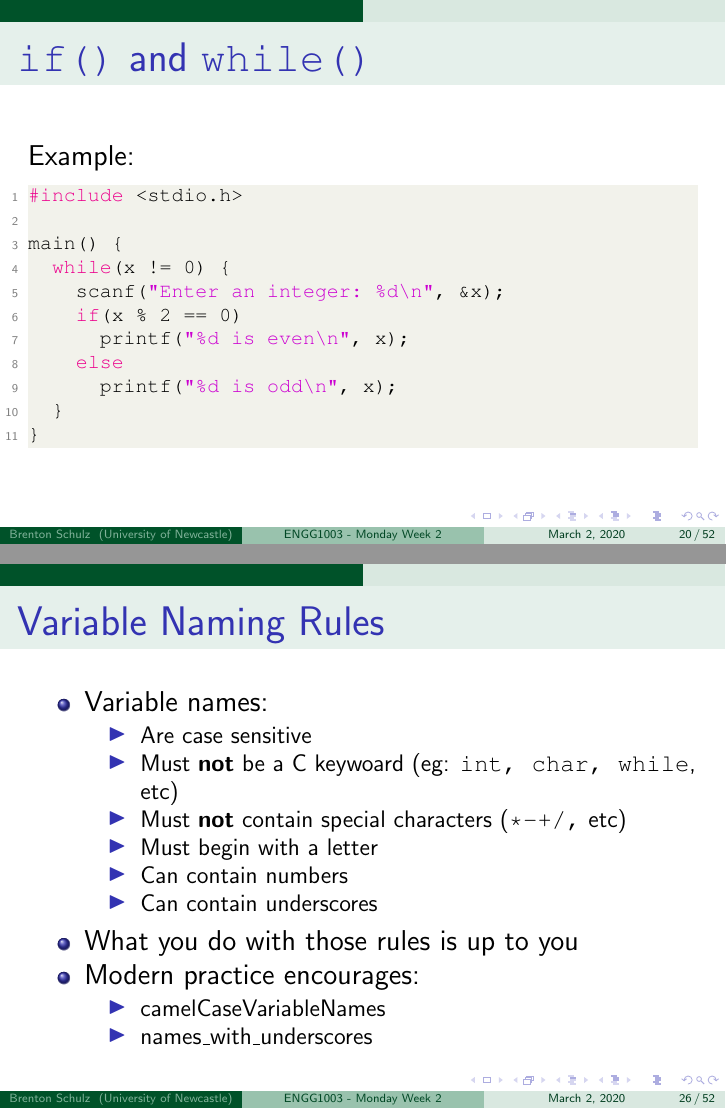
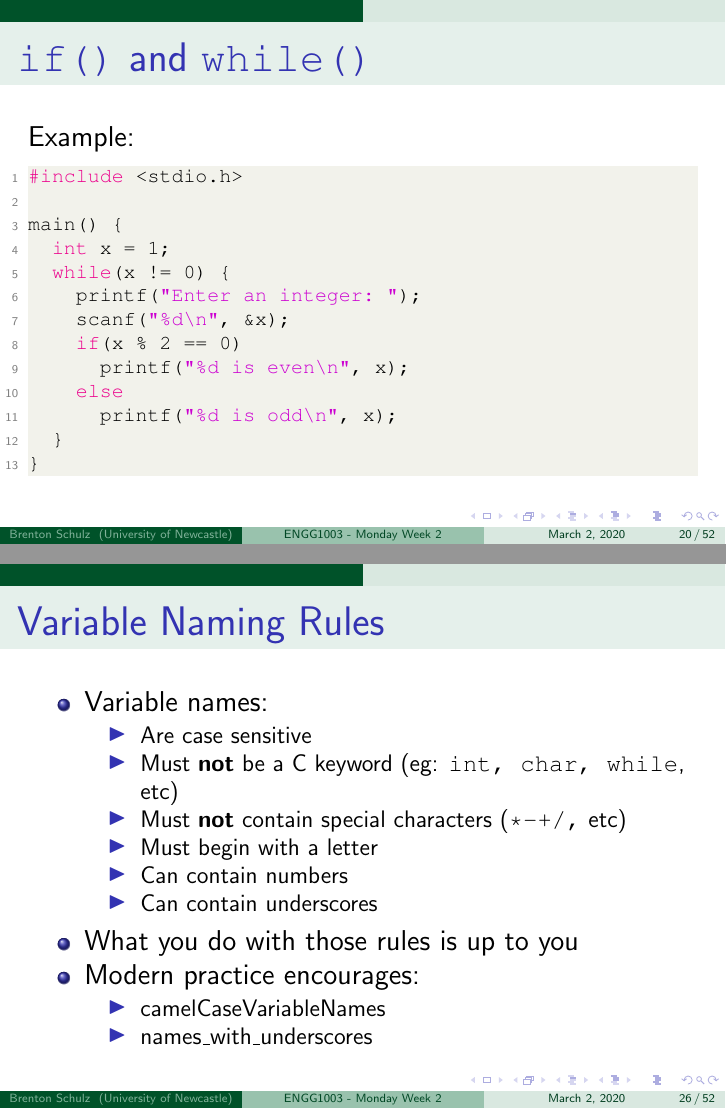
Before and after one commit to bschulznewy/engg1003, LaTeX slides (Lectures/2020/Wk2a.tex): pages 25 and 31 of 57, joined at a grey line. Compiled offline with pdfLaTeX.

Commit message:
Fixed a few typos

```diff
--- a/Lectures/2020/Wk2a.tex
+++ b/Lectures/2020/Wk2a.tex
@@ -449,8 +449,10 @@ Example:
 #include <stdio.h>
 
 main() {
+	int x = 1;
 	while(x != 0) {
-		scanf("Enter an integer: %d\n", &x);
+		printf("Enter an integer: ");
+		scanf("%d\n", &x);
 		if(x % 2 == 0)
 			printf("%d is even\n", x);
 		else
@@ -576,7 +578,7 @@ float q, r = 1.0, s = 12e3, t;
 \item Variable names:
 	\begin{itemize}
 		\item Are case sensitive
-		\item Must \textbf{not} be a C keywoard (eg: \texttt{int, char, while}, etc)
+		\item Must \textbf{not} be a C keyword (eg: \texttt{int, char, while}, etc)
 		\item Must \textbf{not} contain special characters (\texttt{*-+/,} etc)
 		\item Must begin with a letter
 		\item Can contain numbers
```
Also changed, not shown: Lectures/2020/Wk2a.pdf.
